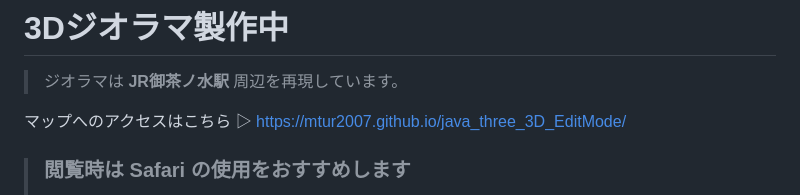
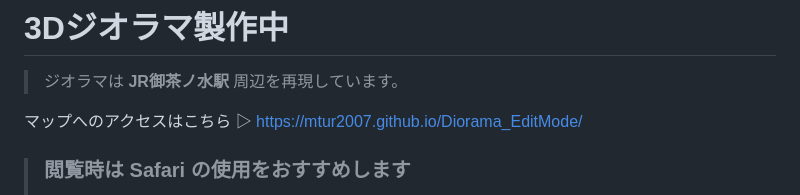
Before and after one commit to mtur2007/java_three_3D_EditMode, a Markdown page: docs/README.md, the part around the change. Rendered like a GitHub page.

Commit message:
12Feb リンク更新

```diff
--- a/docs/README.md
+++ b/docs/README.md
@@ -1,7 +1,7 @@
 # 3Dジオラマ製作中
 >  ジオラマは **JR御茶ノ水駅** 周辺を再現しています。
 
-マップへのアクセスはこちら ▷  https://mtur2007.github.io/java_three_3D_EditMode/
+マップへのアクセスはこちら ▷  https://mtur2007.github.io/Diorama_EditMode/
 
 > ### 閲覧時は Safari の使用をおすすめします
 >このサイトは、Apple製品（MacやiPad）＋Safariの組み合わせで、<br>
```
